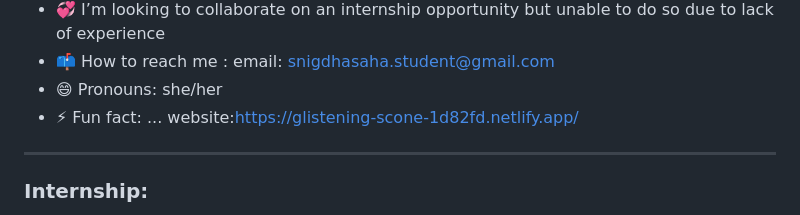
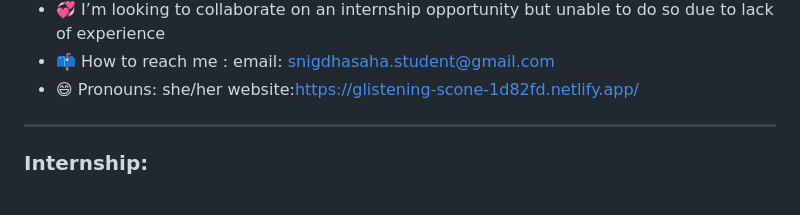
Before and after one commit to Snigdha977/Snigdha977, a Markdown page: README.md, the part around the change. Drawn GitHub-style.

```diff
--- a/README.md
+++ b/README.md
@@ -5,7 +5,6 @@
 - 💞️ I’m looking to collaborate on an internship opportunity but unable to do so due to lack of experience
 - 📫 How to reach me : email: snigdhasaha.student@gmail.com
 - 😄 Pronouns: she/her
-- ⚡ Fun fact: ...
 website:https://glistening-scone-1d82fd.netlify.app/
 ---
 ### Internship:
```
